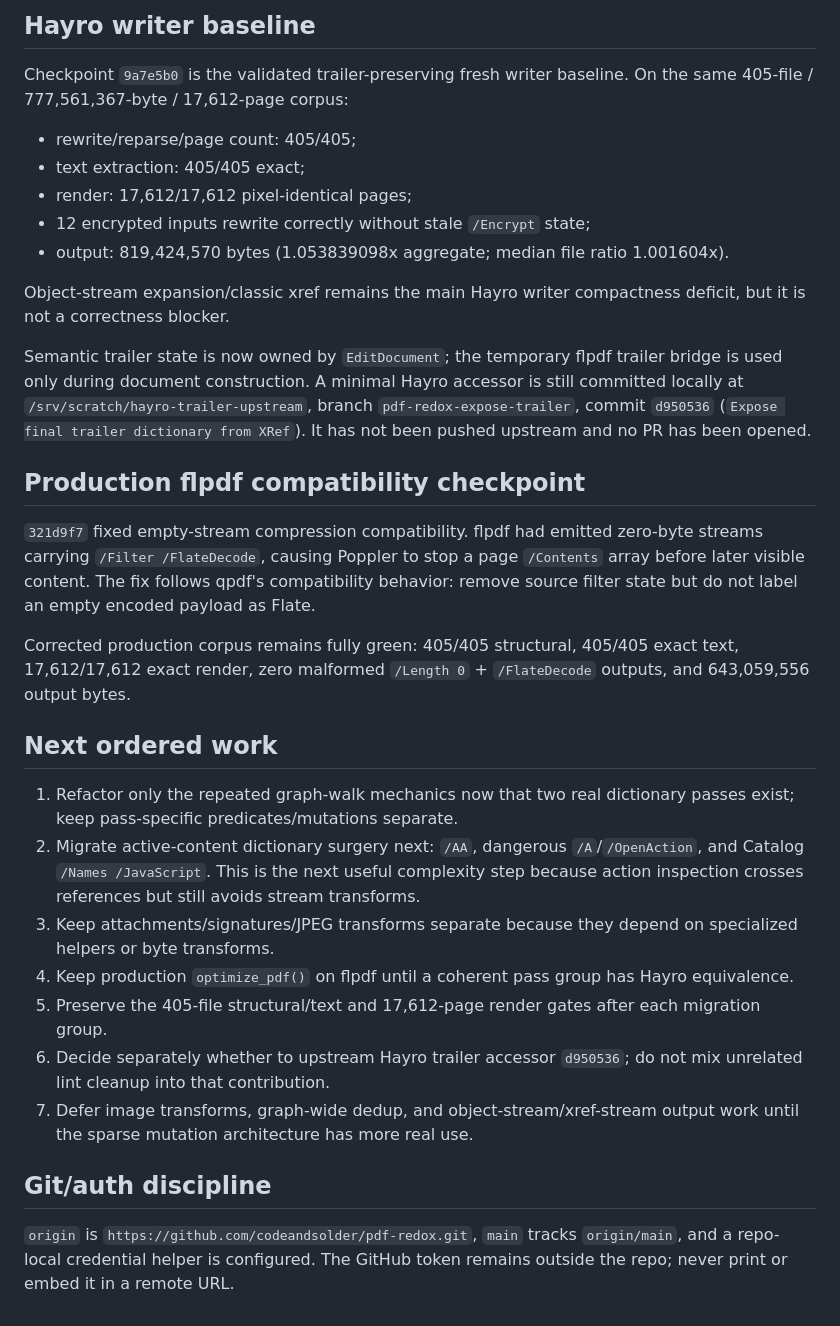
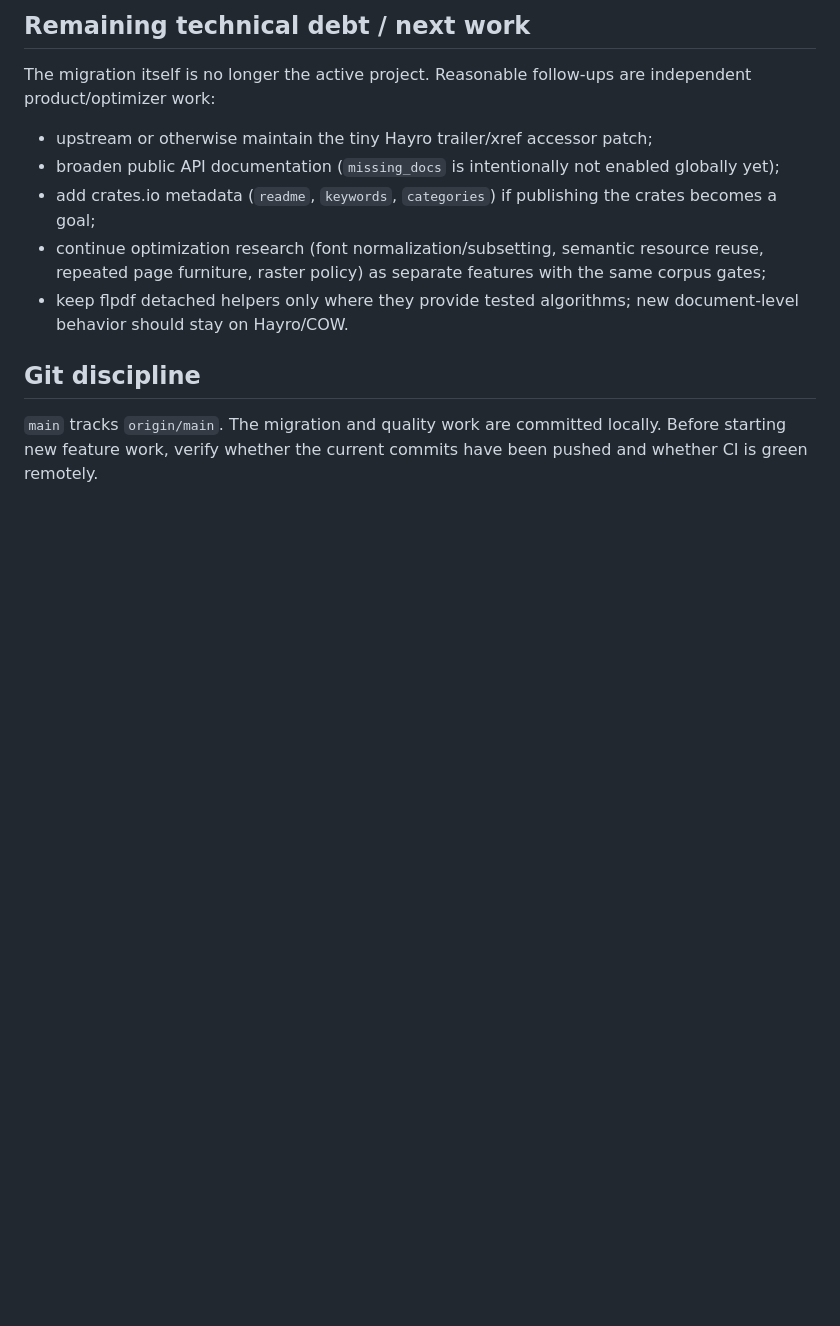
Before and after one commit to codeandsolder/pdf-redox, a Markdown page: docs/THREAD_HANDOFF.md, the part around one of its changes. Drawn GitHub-style; blank space fills up the shorter version.

```diff
--- a/docs/THREAD_HANDOFF.md
+++ b/docs/THREAD_HANDOFF.md
@@ -63,34 +63,14 @@ Artifacts: `/srv/scratch/pdf-desht-build/hayro-best-effort-dictionary-20260915/`
 
-## Hayro writer baseline
+## Remaining technical debt / next work
 
-Checkpoint `9a7e5b0` is the validated trailer-preserving fresh writer baseline. On the same 405-file / 777,561,367-byte / 17,612-page corpus:
+The migration itself is no longer the active project. Reasonable follow-ups are independent product/optimizer work:
 
-- rewrite/reparse/page count: 405/405;
-- text extraction: 405/405 exact;
-- render: 17,612/17,612 pixel-identical pages;
-- 12 encrypted inputs rewrite correctly without stale `/Encrypt` state;
-- output: 819,424,570 bytes (1.053839098x aggregate; median file ratio 1.001604x).
+- upstream or otherwise maintain the tiny Hayro trailer/xref accessor patch;
+- broaden public API documentation (`missing_docs` is intentionally not enabled globally yet);
+- add crates.io metadata (`readme`, `keywords`, `categories`) if publishing the crates becomes a goal;
+- continue optimization research (font normalization/subsetting, semantic resource reuse, repeated page furniture, raster policy) as separate features with the same corpus gates;
+- keep flpdf detached helpers only where they provide tested algorithms; new document-level behavior should stay on Hayro/COW.
 
-Object-stream expansion/classic xref remains the main Hayro writer compactness deficit, but it is not a correctness blocker.
+## Git discipline
 
-Semantic trailer state is now owned by `EditDocument`; the temporary flpdf trailer bridge is used only during document construction. A minimal Hayro accessor is still committed locally at `/srv/scratch/hayro-trailer-upstream`, branch `pdf-redox-expose-trailer`, commit `d950536` (`Expose final trailer dictionary from XRef`). It has not been pushed upstream and no PR has been opened.
-
-## Production flpdf compatibility checkpoint
-
-`321d9f7` fixed empty-stream compression compatibility. flpdf had emitted zero-byte streams carrying `/Filter /FlateDecode`, causing Poppler to stop a page `/Contents` array before later visible content. The fix follows qpdf's compatibility behavior: remove source filter state but do not label an empty encoded payload as Flate.
-
-Corrected production corpus remains fully green: 405/405 structural, 405/405 exact text, 17,612/17,612 exact render, zero malformed `/Length 0` + `/FlateDecode` outputs, and 643,059,556 output bytes.
-
-## Next ordered work
-
-1. Refactor only the repeated graph-walk mechanics now that two real dictionary passes exist; keep pass-specific predicates/mutations separate.
-2. Migrate active-content dictionary surgery next: `/AA`, dangerous `/A`/`/OpenAction`, and Catalog `/Names /JavaScript`. This is the next useful complexity step because action inspection crosses references but still avoids stream transforms.
-3. Keep attachments/signatures/JPEG transforms separate because they depend on specialized helpers or byte transforms.
-4. Keep production `optimize_pdf()` on flpdf until a coherent pass group has Hayro equivalence.
-5. Preserve the 405-file structural/text and 17,612-page render gates after each migration group.
-6. Decide separately whether to upstream Hayro trailer accessor `d950536`; do not mix unrelated lint cleanup into that contribution.
-7. Defer image transforms, graph-wide dedup, and object-stream/xref-stream output work until the sparse mutation architecture has more real use.
-
-## Git/auth discipline
-
-`origin` is `https://github.com/codeandsolder/pdf-redox.git`, `main` tracks `origin/main`, and a repo-local credential helper is configured. The GitHub token remains outside the repo; never print or embed it in a remote URL.
+`main` tracks `origin/main`. The migration and quality work are committed locally. Before starting new feature work, verify whether the current commits have been pushed and whether CI is green remotely.
```
Also changed, not shown: other parts of docs/THREAD_HANDOFF.md (+33 -33 lines).
